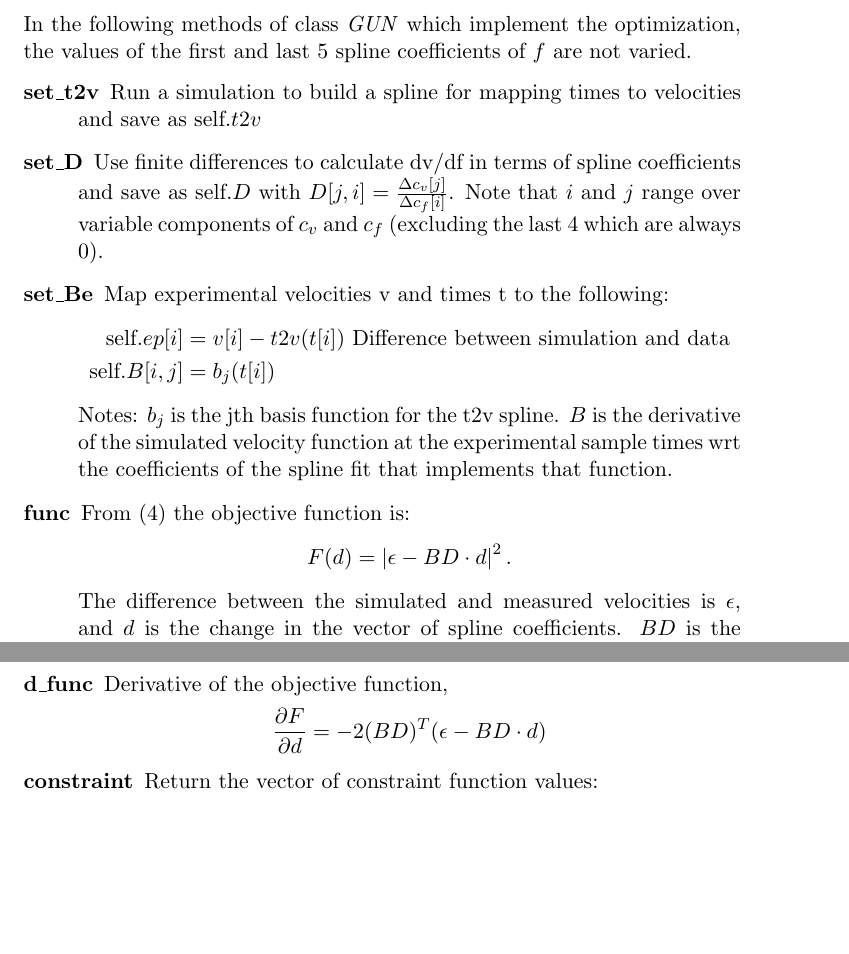
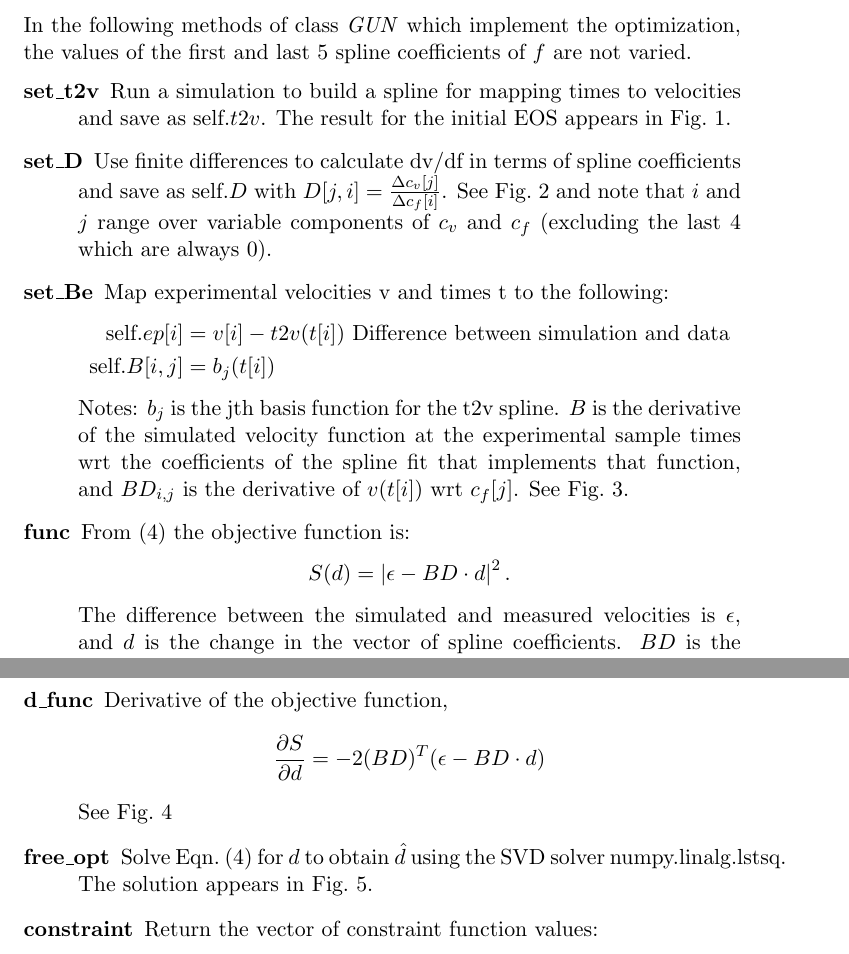
Before and after one commit to fraserphysics/metfie, a LaTeX paper (like_gun/notes.tex): two parts of pages 4 and 5 of 10 before the commit and two parts of pages 4 and 8 of 16 after it, joined at a grey line, cut so that both start at the same text, the shorter picture padded with empty space. Compiled offline with pdfLaTeX.

Commit message:
Include free_opt solution in notes.tex

```diff
--- a/like_gun/notes.tex
+++ b/like_gun/notes.tex
@@ -196,4 +196,5 @@ optimization, the values of the first and last 5 spline coefficients
 of $f$ are not varied.
 \begin{description}
 \item[set\_t2v] Run a simulation to build a spline for mapping times to
-  velocities and save as self.$t2v$
+  velocities and save as self.$t2v$.  The result for the initial EOS
+  appears in Fig.~\ref{fig:vt_test}.
@@ -200,5 +207,8 @@ of $f$ are not varied.
+    \label{fig:vt_test}
+  \end{figure}
 \item[set\_D] Use finite differences to calculate dv/df in terms of
   spline coefficients and save as self.$D$ with
-  $D[j,i] = \frac{\Delta c_v[j]}{\Delta c_f[i]}$.  Note that $i$ and
-  $j$ range over variable components of $c_v$ and $c_f$ (excluding the
-  last 4 which are always 0).
+  $D[j,i] = \frac{\Delta c_v[j]}{\Delta c_f[i]}$.  See
+  Fig.~\ref{fig:D_test} and note that $i$ and $j$ range over variable
+  components of $c_v$ and $c_f$ (excluding the last 4 which are always
+  0).
@@ -205,3 +220,5 @@ of $f$ are not varied.
+    \label{fig:D_test}
+  \end{figure}
 \item[set\_Be] Map experimental velocities v and times t to the
   following:
   \begin{align*}
@@ -212,4 +229,5 @@ of $f$ are not varied.
   Notes: $b_j$ is the jth basis function for the t2v spline.  $B$ is
   the derivative of the simulated velocity function at the
   experimental sample times wrt the coefficients of the spline fit
-  that implements that function.
+  that implements that function, and $BD_{i,j}$ is the derivative of
+  $v(t[i])$ wrt $c_f[j]$.  See Fig.~\ref{fig:BD_test}.
@@ -216,6 +239,8 @@ of $f$ are not varied.
+    \label{fig:BD_test}
+  \end{figure}
 \item[func] From \eqref{eq:sd} the objective function is:
   \begin{equation*}
-    F(d) = \left| \epsilon - BD\cdot d \right|^2.
+    S(d) = \left| \epsilon - BD\cdot d \right|^2.
   \end{equation*}
   The difference between the simulated and measured velocities is
   $\epsilon$, and $d$ is the change in the vector of spline
@@ -223,5 +248,6 @@ of $f$ are not varied.
   wrt to $d$.  Note that $d\in \REAL^{n_c}$ where $n_c = len(c_f)-4$.
 \item[d\_func] Derivative of the objective function,
   \begin{equation*}
-    \partiald{F}{d} = -2(BD)^T(\epsilon - BD\cdot d)
+    \partiald{S}{d} = -2(BD)^T(\epsilon - BD\cdot d)
   \end{equation*}
+  See Fig.~\ref{fig:d_func_test}
@@ -227,0 +257 @@ of $f$ are not varied.
+    \caption{The derivative of the objective function $S$ (see
@@ -227,0 +262,5 @@ of $f$ are not varied.
+    \label{fig:d_func_test}
+  \end{figure}
+\item[free\_opt] Solve Eqn.~\eqref{eq:sd} for $d$ to obtain $\hat d$
+  using the SVD solver numpy.linalg.lstsq.  The solution appears in
+  Fig.~\ref{fig:d_hat_test}.
@@ -228,3 +271,5 @@ of $f$ are not varied.
+    \label{fig:d_hat_test}
+  \end{figure}
 \item[constraint] Return the vector of constraint function values:
   \begin{description}
   \item[$r_{i} = \left. \frac{d^2 f}{d t^2} \right|_{t_i}~\forall i
```
Also changed, not shown: like_gun/notes.tex (27 more changed lines), 1 other file.
